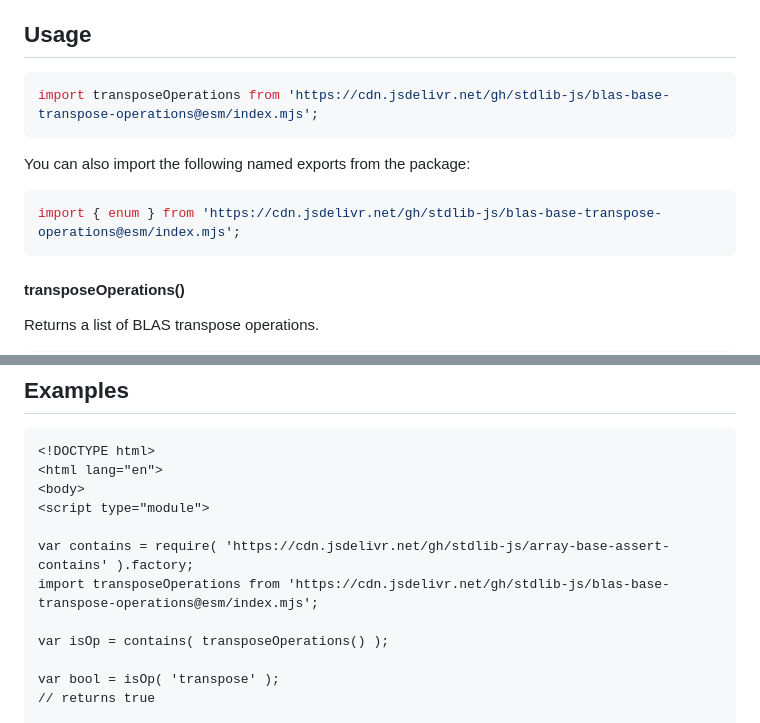
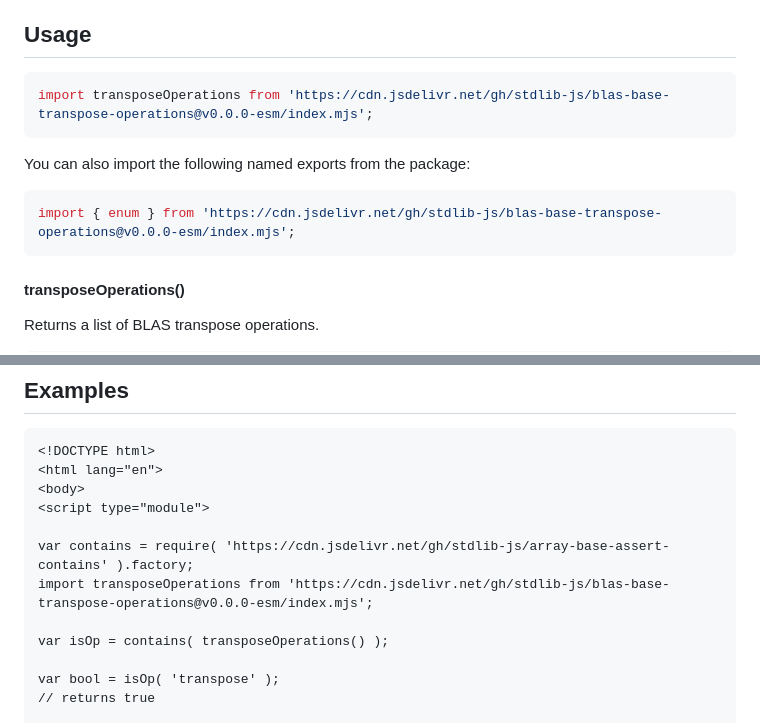
Before and after one commit to stdlib-js/blas-base-transpose-operations, a Markdown page: README.md, 2 parts joined by grey strips. Drawn GitHub-style.

Commit message:
Update README.md for ESM bundle v0.0.0

````diff
--- a/README.md
+++ b/README.md
@@ -52,13 +52,13 @@ limitations under the License.
 ## Usage
 
 ```javascript
-import transposeOperations from 'https://cdn.jsdelivr.net/gh/stdlib-js/blas-base-transpose-operations@esm/index.mjs';
+import transposeOperations from 'https://cdn.jsdelivr.net/gh/stdlib-js/blas-base-transpose-operations@v0.0.0-esm/index.mjs';
 ```
 
 You can also import the following named exports from the package:
 
 ```javascript
-import { enum } from 'https://cdn.jsdelivr.net/gh/stdlib-js/blas-base-transpose-operations@esm/index.mjs';
+import { enum } from 'https://cdn.jsdelivr.net/gh/stdlib-js/blas-base-transpose-operations@v0.0.0-esm/index.mjs';
 ```
 
 #### transposeOperations()
@@ -103,7 +103,7 @@ The output array contains the following operations:
 <script type="module">
 
 var contains = require( 'https://cdn.jsdelivr.net/gh/stdlib-js/array-base-assert-contains' ).factory;
-import transposeOperations from 'https://cdn.jsdelivr.net/gh/stdlib-js/blas-base-transpose-operations@esm/index.mjs';
+import transposeOperations from 'https://cdn.jsdelivr.net/gh/stdlib-js/blas-base-transpose-operations@v0.0.0-esm/index.mjs';
 
 var isOp = contains( transposeOperations() );
 
````
